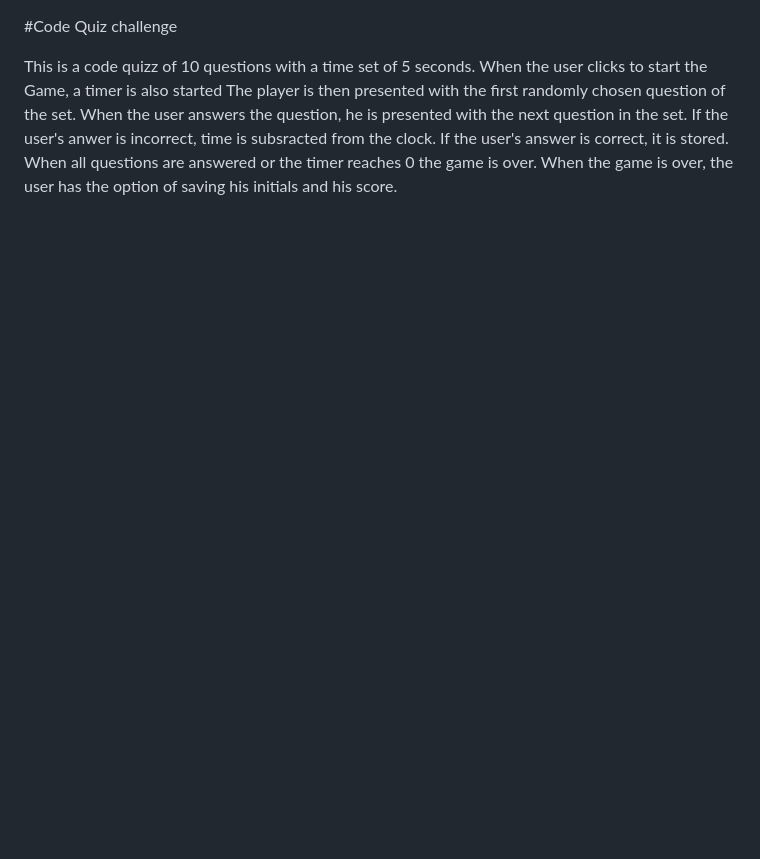
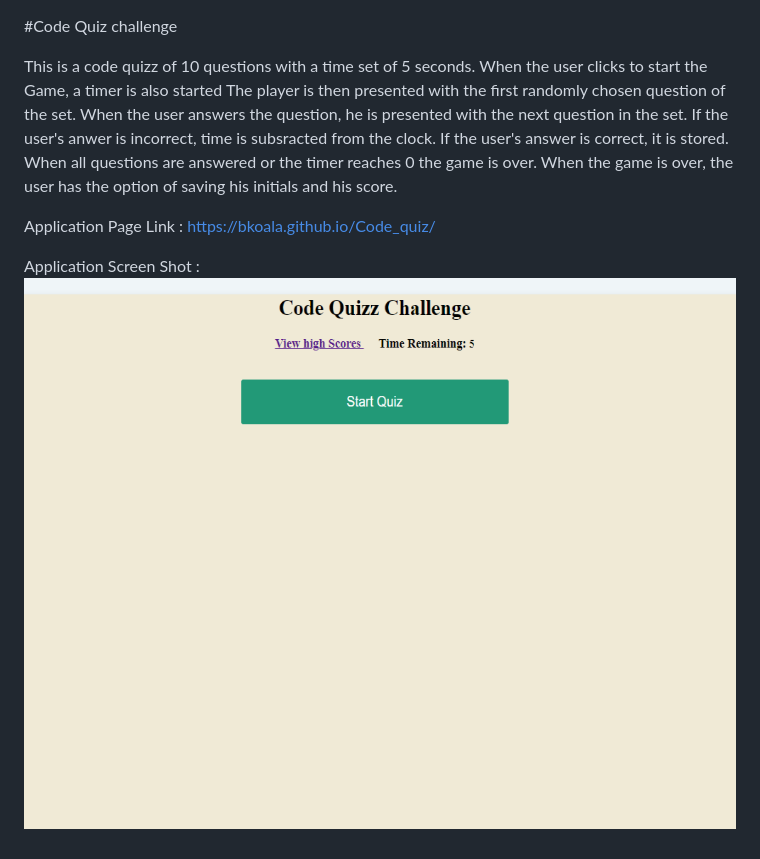
Before and after one commit to bkoala/Code_quiz, a Markdown page: README.md, the part around the change. Drawn GitHub-style; pictures changed too: Quizz_screenshot.png (added); blank space fills up the shorter version.

```diff
--- a/README.md
+++ b/README.md
@@ -10,3 +10,7 @@ When all questions are answered or the timer reaches 0
 the game is over.
 When the game is over, the user has the option of saving
 his initials and his score.
+
+Application Page Link : https://bkoala.github.io/Code_quiz/
+
+Application Screen Shot : ![Screenshot](Quizz_screenshot.png)
```
